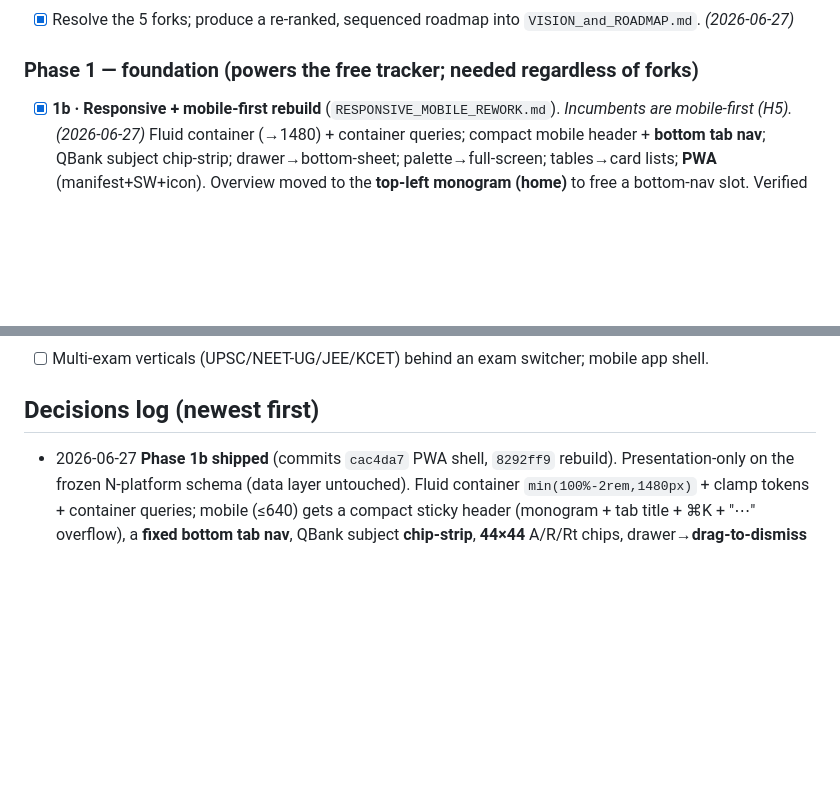
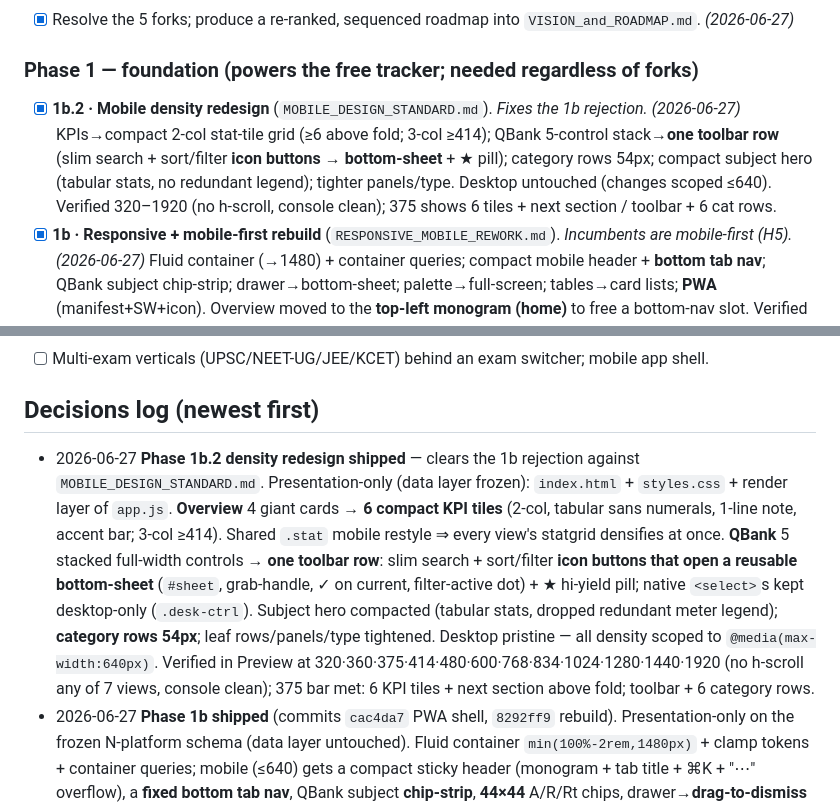
Before and after one commit to ramrk47/Meridian, a Markdown page: plans/PROGRESS.md, 2 parts joined by grey strips. GitHub-like rendering; blank space fills up the shorter version.

Commit message:
PROGRESS: tick Phase 1b.2 density redesign + decision-log entry
Co-Authored-By: Claude Opus 4.8 <noreply@anthropic.com>

```diff
--- a/plans/PROGRESS.md
+++ b/plans/PROGRESS.md
@@ -50,6 +50,11 @@
 ### Phase 0 — settle strategy
 - [x] Resolve the 5 forks; produce a re-ranked, sequenced roadmap into `VISION_and_ROADMAP.md`. *(2026-06-27)*
 ### Phase 1 — foundation (powers the free tracker; needed regardless of forks)
+- [x] **1b.2 · Mobile density redesign** (`MOBILE_DESIGN_STANDARD.md`). *Fixes the 1b rejection.* *(2026-06-27)*
+  KPIs→compact 2-col stat-tile grid (≥6 above fold; 3-col ≥414); QBank 5-control stack→**one toolbar row**
+  (slim search + sort/filter **icon buttons → bottom-sheet** + ★ pill); category rows 54px; compact subject
+  hero (tabular stats, no redundant legend); tighter panels/type. Desktop untouched (changes scoped ≤640).
+  Verified 320–1920 (no h-scroll, console clean); 375 shows 6 tiles + next section / toolbar + 6 cat rows.
 - [x] **1b · Responsive + mobile-first rebuild** (`RESPONSIVE_MOBILE_REWORK.md`). *Incumbents are mobile-first (H5).* *(2026-06-27)*
   Fluid container (→1480) + container queries; compact mobile header + **bottom tab nav**; QBank subject
   chip-strip; drawer→bottom-sheet; palette→full-screen; tables→card lists; **PWA** (manifest+SW+icon).
@@ -73,6 +78,17 @@
 - [ ] Multi-exam verticals (UPSC/NEET-UG/JEE/KCET) behind an exam switcher; mobile app shell.
 
 ## Decisions log (newest first)
+- 2026-06-27 **Phase 1b.2 density redesign shipped** — clears the 1b rejection against
+  `MOBILE_DESIGN_STANDARD.md`. Presentation-only (data layer frozen): `index.html` + `styles.css` +
+  render layer of `app.js`. **Overview** 4 giant cards → **6 compact KPI tiles** (2-col, tabular
+  sans numerals, 1-line note, accent bar; 3-col ≥414). Shared `.stat` mobile restyle ⇒ every view's
+  statgrid densifies at once. **QBank** 5 stacked full-width controls → **one toolbar row**: slim
+  search + sort/filter **icon buttons that open a reusable bottom-sheet** (`#sheet`, grab-handle, ✓ on
+  current, filter-active dot) + ★ hi-yield pill; native `<select>`s kept desktop-only (`.desk-ctrl`).
+  Subject hero compacted (tabular stats, dropped redundant meter legend); **category rows 54px**; leaf
+  rows/panels/type tightened. Desktop pristine — all density scoped to `@media(max-width:640px)`.
+  Verified in Preview at 320·360·375·414·480·600·768·834·1024·1280·1440·1920 (no h-scroll any of 7
+  views, console clean); 375 bar met: 6 KPI tiles + next section above fold; toolbar + 6 category rows.
 - 2026-06-27 **Phase 1b shipped** (commits `cac4da7` PWA shell, `8292ff9` rebuild). Presentation-only
   on the frozen N-platform schema (data layer untouched). Fluid container `min(100%-2rem,1480px)` +
   clamp tokens + container queries; mobile (≤640) gets a compact sticky header (monogram + tab title +
```
